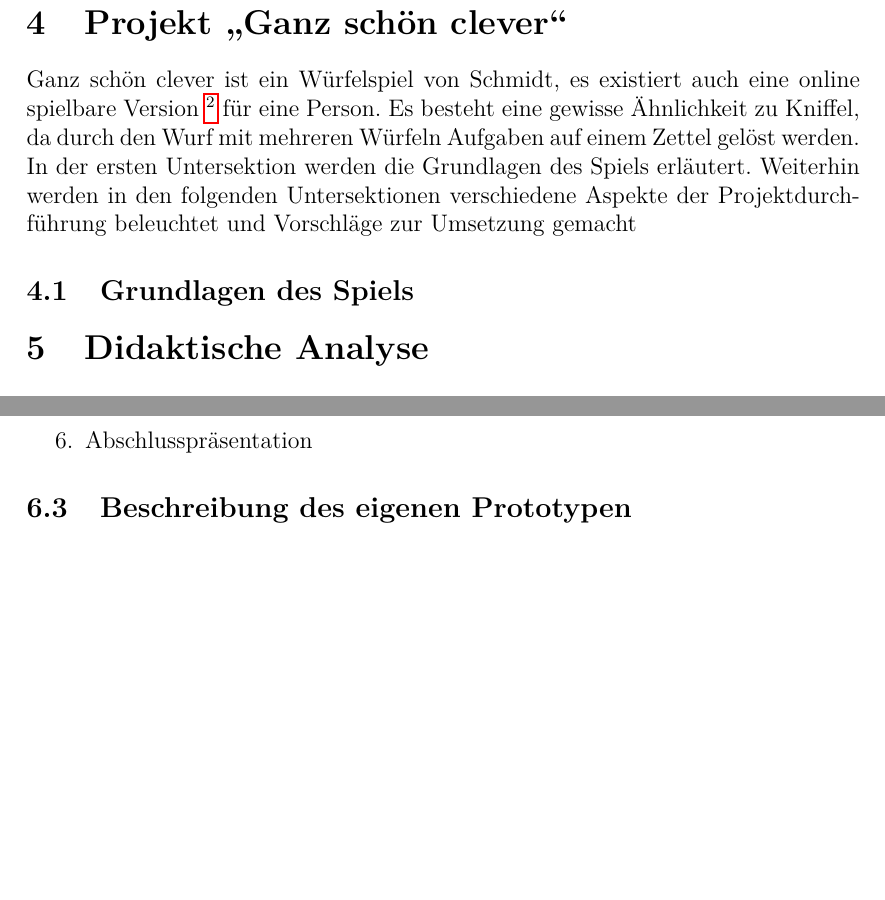
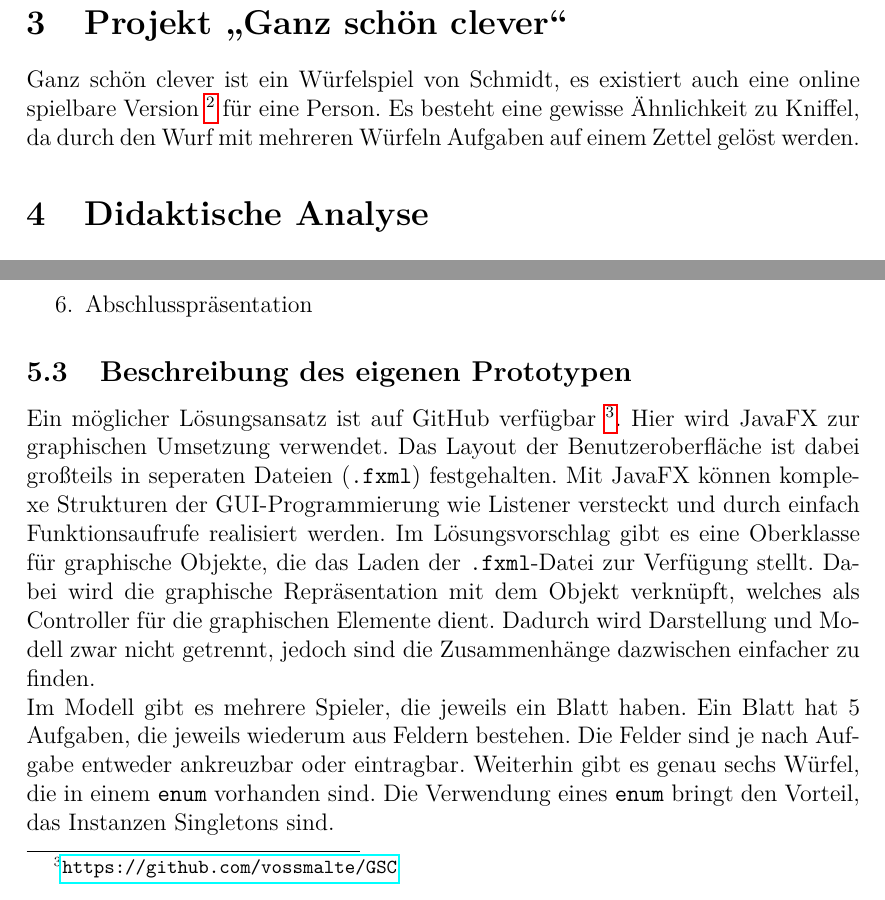
Before and after one commit to vossmalte/GSC, a LaTeX document (doc/doc.tex): two parts of pages 3 and 5 of 6, joined at a grey line, cut so that both start at the same text, the shorter picture padded with empty space. Compiled offline with pdfLaTeX.

Commit message:
add description of own implementation. todo: add class diagram

```diff
--- a/doc/doc.tex
+++ b/doc/doc.tex
@@ -85,16 +83,6 @@
     für eine Person.
     Es besteht eine gewisse Ähnlichkeit zu Kniffel,
     da durch den Wurf mit mehreren Würfeln Aufgaben auf einem Zettel gelöst werden.
-
-    In der ersten Untersektion werden die Grundlagen des Spiels erläutert.
-    Weiterhin werden in den folgenden Untersektionen verschiedene
-    Aspekte der Projektdurchführung beleuchtet und Vorschläge zur Umsetzung gemacht
-
-
-\subsection{Grundlagen des Spiels}
-
-% weitere subs: Projektplanung (Hefte), Entwurf, Implementierung
-
 
 \section{Didaktische Analyse}
 
@@ -196,7 +184,25 @@
 
 \subsection{Beschreibung des eigenen Prototypen}
 
-%TODO
+    Ein möglicher Lösungsansatz ist auf GitHub verfügbar
+    \footnote{\url{https://github.com/vossmalte/GSC}}.
+    Hier wird JavaFX zur graphischen Umsetzung verwendet.
+    Das Layout der Benutzeroberfläche ist dabei großteils in seperaten Dateien
+    (\texttt{.fxml}) festgehalten.
+    Mit JavaFX können komplexe Strukturen der GUI-Programmierung wie Listener versteckt und
+    durch einfach Funktionsaufrufe realisiert werden.
+    Im Lösungsvorschlag gibt es eine Oberklasse für graphische Objekte,
+    die das Laden der \texttt{.fxml}-Datei zur Verfügung stellt.
+    Dabei wird die graphische Repräsentation mit dem Objekt verknüpft,
+    welches als Controller für die graphischen Elemente dient.
+    Dadurch wird Darstellung und Modell zwar nicht getrennt,
+    jedoch sind die Zusammenhänge dazwischen einfacher zu finden.
+
+    Im Modell gibt es mehrere Spieler, die jeweils ein Blatt haben.
+    Ein Blatt hat 5 Aufgaben, die jeweils wiederum aus Feldern bestehen.
+    Die Felder sind je nach Aufgabe entweder ankreuzbar oder eintragbar.
+    Weiterhin gibt es genau sechs Würfel, die in einem \texttt{enum} vorhanden sind.
+    Die Verwendung eines \texttt{enum} bringt den Vorteil, das Instanzen Singletons sind.
 
 \section{Unterrichtliche Realisierung}
 
```
Also changed, not shown: doc/doc.pdf, doc/doc.tex (2 more changed lines).
